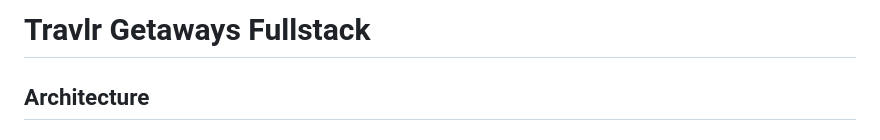
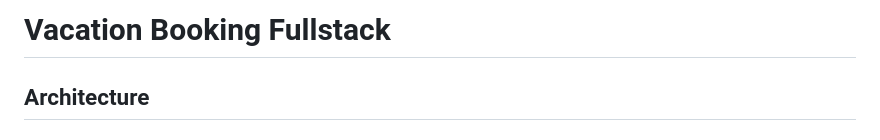
Before and after one commit to Mujanov3737/Fullstack-MEAN, a Markdown page: README.md, the part around the change. GitHub-like rendering.

```diff
--- a/README.md
+++ b/README.md
@@ -1,4 +1,4 @@
-# Travlr Getaways Fullstack
+# Vacation Booking Fullstack
 ## Architecture
 ### Compare and contrast the types of frontend development you used in your full stack project, including Express HTML, JavaScript, and the single-page application (SPA).
 Initially, the webpages presented to the user were static HTML format, stylized with a CSS stylesheet, and delivered through the help of the Express.js framework. These files were stored in the public directory, so a user could enter the protocol, domain, and file name to access these HTML files from the server and have them displayed in the browser. Further in the development, the MVC or model-view-controller pattern was implemented in order to better organize the serving of these webpages (separation of concerns). The view portion contained the refactored handlebar templates containing the HTML code to be presented to the user. Routes are used to map HTTP requests to the controller, which then handles how and what to retrieve from the view to present to the user.
```
